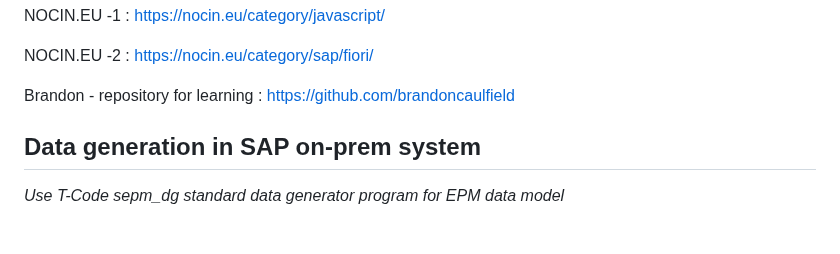
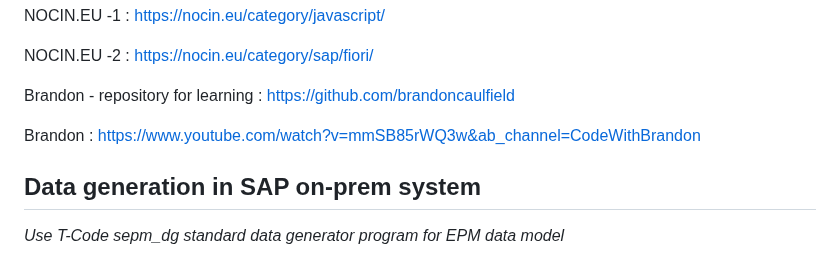
Before and after one commit to Octavius-Dante/Arthelais, a Markdown page: Readme.md, the part around the change. Drawn GitHub-style; blank space fills up the shorter version.

```diff
--- a/Readme.md
+++ b/Readme.md
@@ -127,6 +127,8 @@ NOCIN.EU -2 : https://nocin.eu/category/sap/fiori/
 
 Brandon - repository for learning : https://github.com/brandoncaulfield
 
+Brandon : https://www.youtube.com/watch?v=mmSB85rWQ3w&ab_channel=CodeWithBrandon
+
 </br></br>
 
 ## Data generation in SAP on-prem system
```
